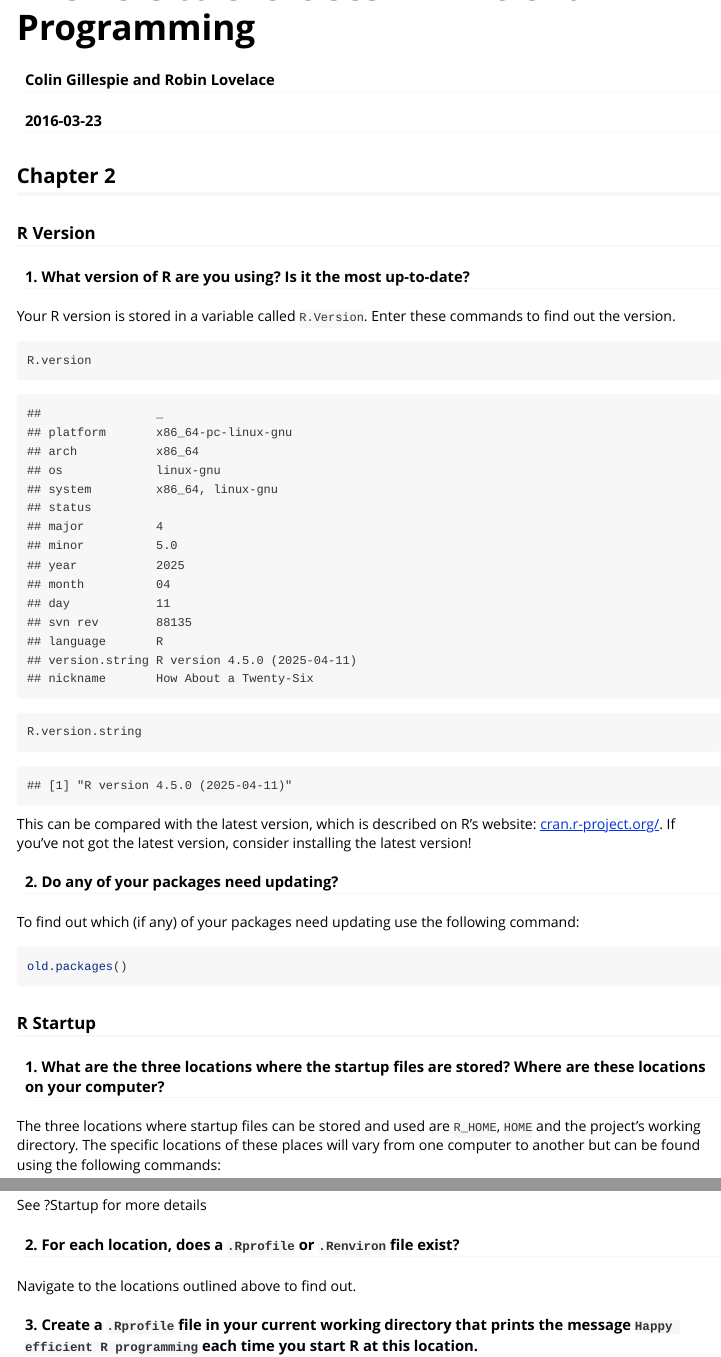
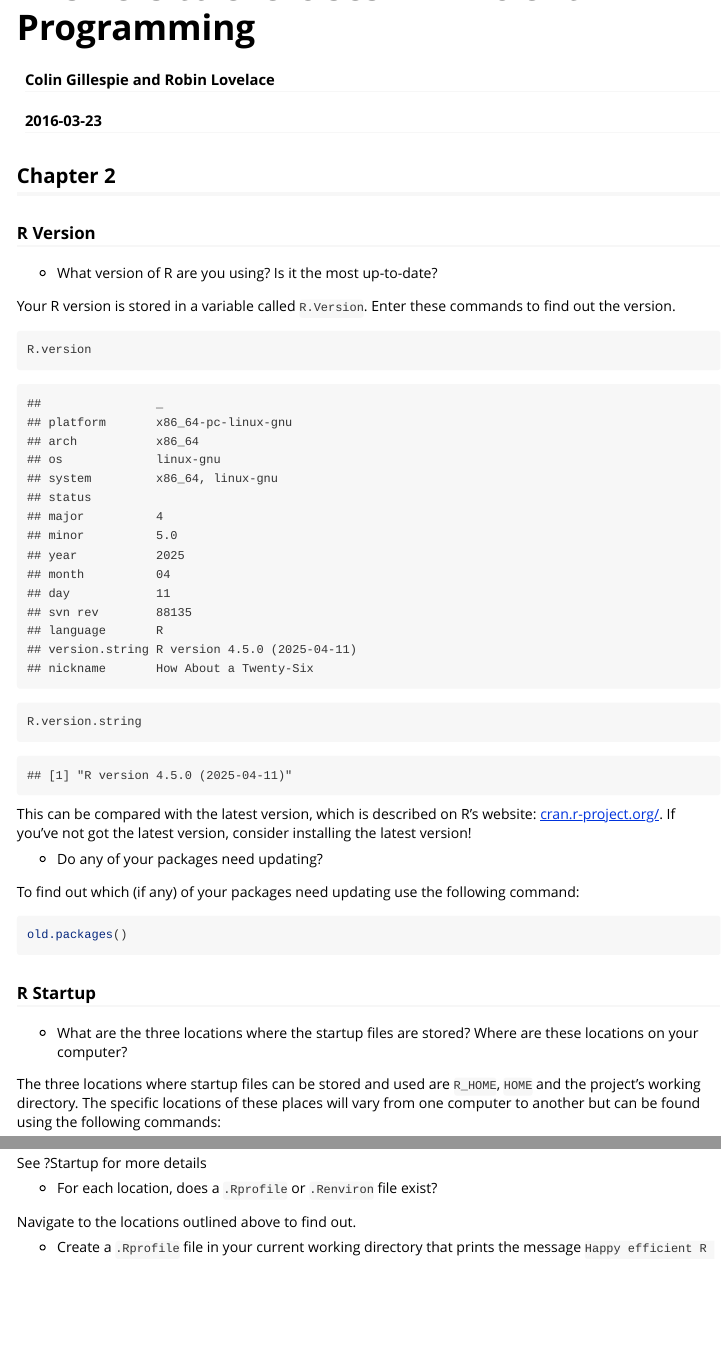
Before and after one commit to csgillespie/efficient, an R Markdown document (vignettes/efficient-answers.Rmd): the page in a window 1100 px wide, from its top, and a second part further down, joined at a grey line. Rendered offline with R 4.5, knitr and Pandoc, with nearby package versions.

Commit message:
Replace subheadings with bullet points (cleaner)

```diff
--- a/vignettes/efficient-answers.Rmd
+++ b/vignettes/efficient-answers.Rmd
@@ -13,7 +13,7 @@ vignette: >
 
 ### R Version
 
-#### 1. What version of R are you using? Is it the most up-to-date?
+- What version of R are you using? Is it the most up-to-date?
 
 Your R version is stored in a variable called `R.Version`. Enter these commands to find out the version.
 
@@ -26,7 +26,7 @@ This can be compared with the latest version, which is described on R's website:
 
 
 
-#### 2. Do any of your packages need updating?
+- Do any of your packages need updating?
 
 To find out which (if any) of your packages need updating use the following command:
 
@@ -36,7 +36,7 @@ old.packages()
 
 ### R Startup
 
-#### 1. What are the three locations where the startup files are stored? Where are these locations on your computer?
+- What are the three locations where the startup files are stored? Where are these locations on your computer?
 
 The three locations where startup files can be stored and used are `R_HOME`, `HOME` and the project's working directory. The specific locations of these places will vary from one computer to another but can be found using the following commands:
 
@@ -49,11 +49,11 @@ getwd()
 See ?Startup for more details
 
 
-#### 2. For each location, does a `.Rprofile` or `.Renviron` file exist?
+- For each location, does a `.Rprofile` or `.Renviron` file exist?
 
 Navigate to the locations outlined above to find out.
 
-#### 3. Create a `.Rprofile` file in your current working directory that prints the message `Happy efficient R programming` each time you start R at this location.
+- Create a `.Rprofile` file in your current working directory that prints the message `Happy efficient R programming` each time you start R at this location.
 
 To test if this works, restart the session (e.g. via `Shift+Ctrl+F10` in RStudio) and see if the message appears. Creating the following line in a file called `.Rprofile` in your project's root directory will do this:
 
```
Also changed, not shown: vignettes/efficient-answers.Rmd (2 more changed lines).
